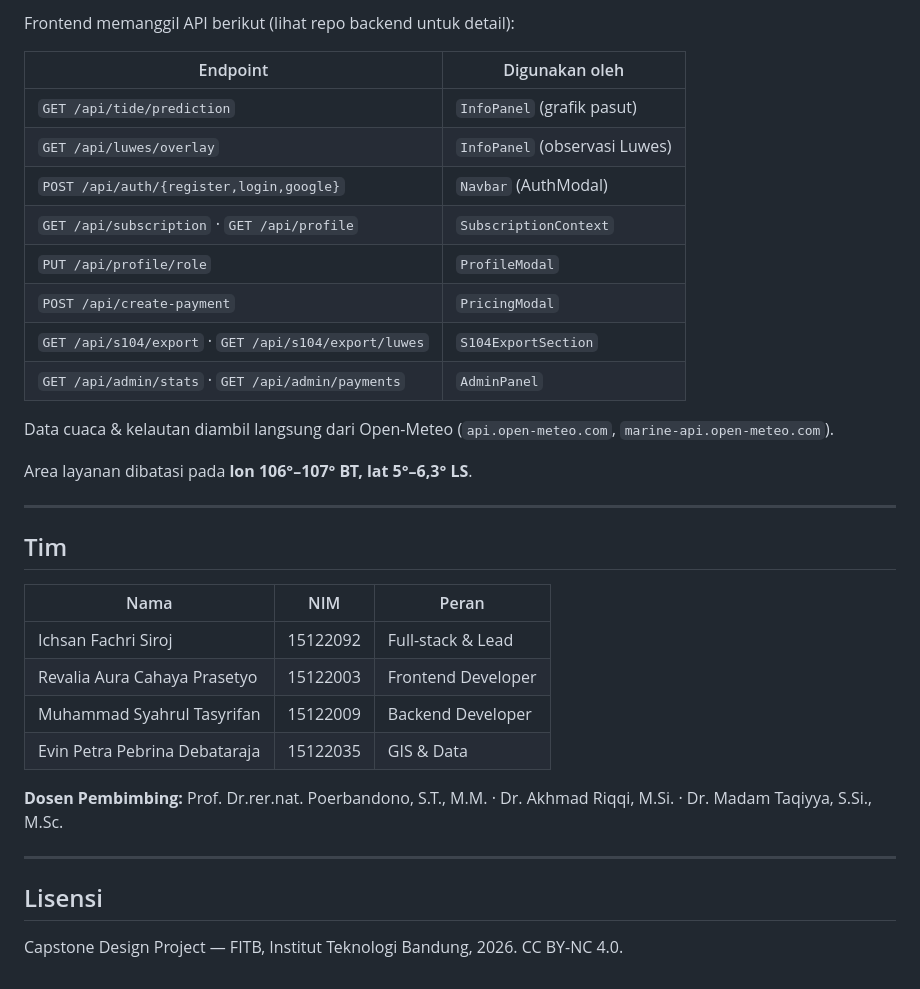
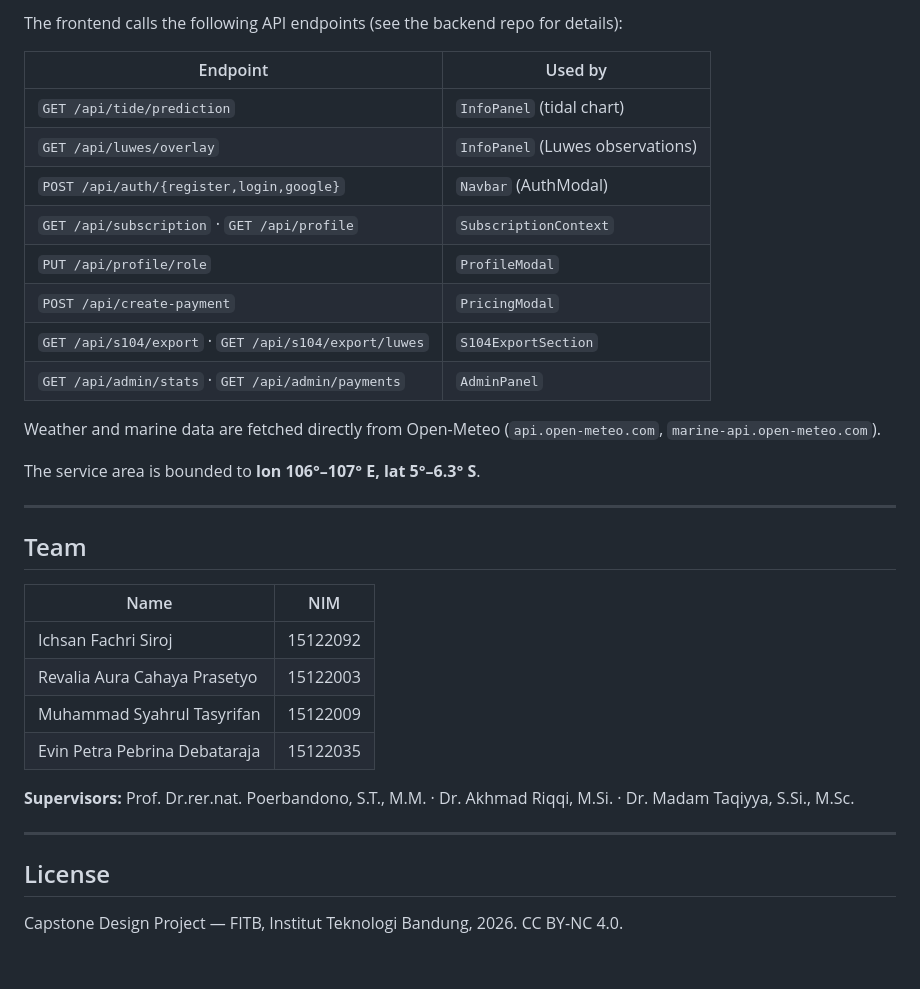
Before and after one commit to IchsanFachriS/searibu-frontend, a Markdown page: README.md, the part around one of its changes. Rendered like a GitHub page.

```diff
--- a/README.md
+++ b/README.md
@@ -158,10 +158,10 @@ Set `VITE_API_URL` di environment variables Vercel agar mengarah ke backend Rail
 
-Frontend memanggil API berikut (lihat repo backend untuk detail):
+The frontend calls the following API endpoints (see the backend repo for details):
 
-| Endpoint | Digunakan oleh |
-|----------|----------------|
-| `GET /api/tide/prediction` | `InfoPanel` (grafik pasut) |
-| `GET /api/luwes/overlay` | `InfoPanel` (observasi Luwes) |
+| Endpoint | Used by |
+|----------|---------|
+| `GET /api/tide/prediction` | `InfoPanel` (tidal chart) |
+| `GET /api/luwes/overlay` | `InfoPanel` (Luwes observations) |
 | `POST /api/auth/{register,login,google}` | `Navbar` (AuthModal) |
 | `GET /api/subscription` · `GET /api/profile` | `SubscriptionContext` |
 | `PUT /api/profile/role` | `ProfileModal` |
@@ -169,26 +169,26 @@ Frontend memanggil API berikut (lihat repo backend untuk detail):
 | `GET /api/s104/export` · `GET /api/s104/export/luwes` | `S104ExportSection` |
 | `GET /api/admin/stats` · `GET /api/admin/payments` | `AdminPanel` |
 
-Data cuaca & kelautan diambil langsung dari Open-Meteo (`api.open-meteo.com`, `marine-api.open-meteo.com`).
+Weather and marine data are fetched directly from Open-Meteo (`api.open-meteo.com`, `marine-api.open-meteo.com`).
 
-Area layanan dibatasi pada **lon 106°–107° BT, lat 5°–6,3° LS**.
+The service area is bounded to **lon 106°–107° E, lat 5°–6.3° S**.
 
 ---
 
-## Tim
+## Team
 
-| Nama | NIM | Peran |
-|------|-----|-------|
-| Ichsan Fachri Siroj | 15122092 | Full-stack & Lead |
-| Revalia Aura Cahaya Prasetyo | 15122003 | Frontend Developer |
-| Muhammad Syahrul Tasyrifan | 15122009 | Backend Developer |
-| Evin Petra Pebrina Debataraja | 15122035 | GIS & Data |
+| Name | NIM |
+|------|-----|
+| Ichsan Fachri Siroj | 15122092 |
+| Revalia Aura Cahaya Prasetyo | 15122003 |
+| Muhammad Syahrul Tasyrifan | 15122009 |
+| Evin Petra Pebrina Debataraja | 15122035 |
 
-**Dosen Pembimbing:** Prof. Dr.rer.nat. Poerbandono, S.T., M.M. · Dr. Akhmad Riqqi, M.Si. · Dr. Madam Taqiyya, S.Si., M.Sc.
+**Supervisors:** Prof. Dr.rer.nat. Poerbandono, S.T., M.M. · Dr. Akhmad Riqqi, M.Si. · Dr. Madam Taqiyya, S.Si., M.Sc.
 
 ---
 
-## Lisensi
+## License
 
 Capstone Design Project — FITB, Institut Teknologi Bandung, 2026.
 CC BY-NC 4.0.
```
Also changed, not shown: other parts of README.md (+64 -64 lines).
